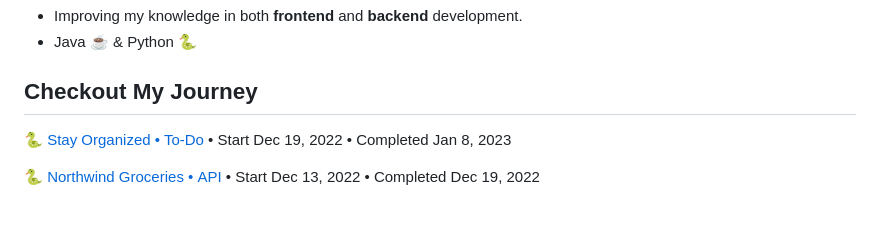
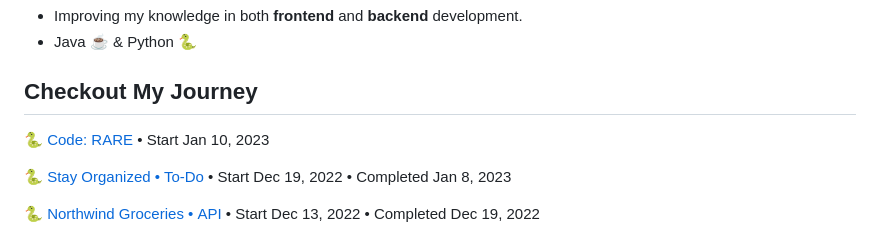
Before and after one commit to roseylikeme/roseylikeme, a Markdown page: README.md, the part around the change. Drawn GitHub-style; blank space fills up the shorter version.

```diff
--- a/README.md
+++ b/README.md
@@ -7,6 +7,8 @@
 - Java ☕️ & Python 🐍
 
 ## Checkout My Journey
+🐍 [Code: RARE](https://github.com/roseylikeme/code-rare) • Start Jan 10, 2023
+
 🐍 [Stay Organized • To-Do](https://github.com/roseylikeme/stay-organized) • Start Dec 19, 2022 • Completed Jan 8, 2023
 
 🐍 [Northwind Groceries • API](https://github.com/roseylikeme/northwind-grocery) • Start Dec 13, 2022 • Completed Dec 19, 2022
```
